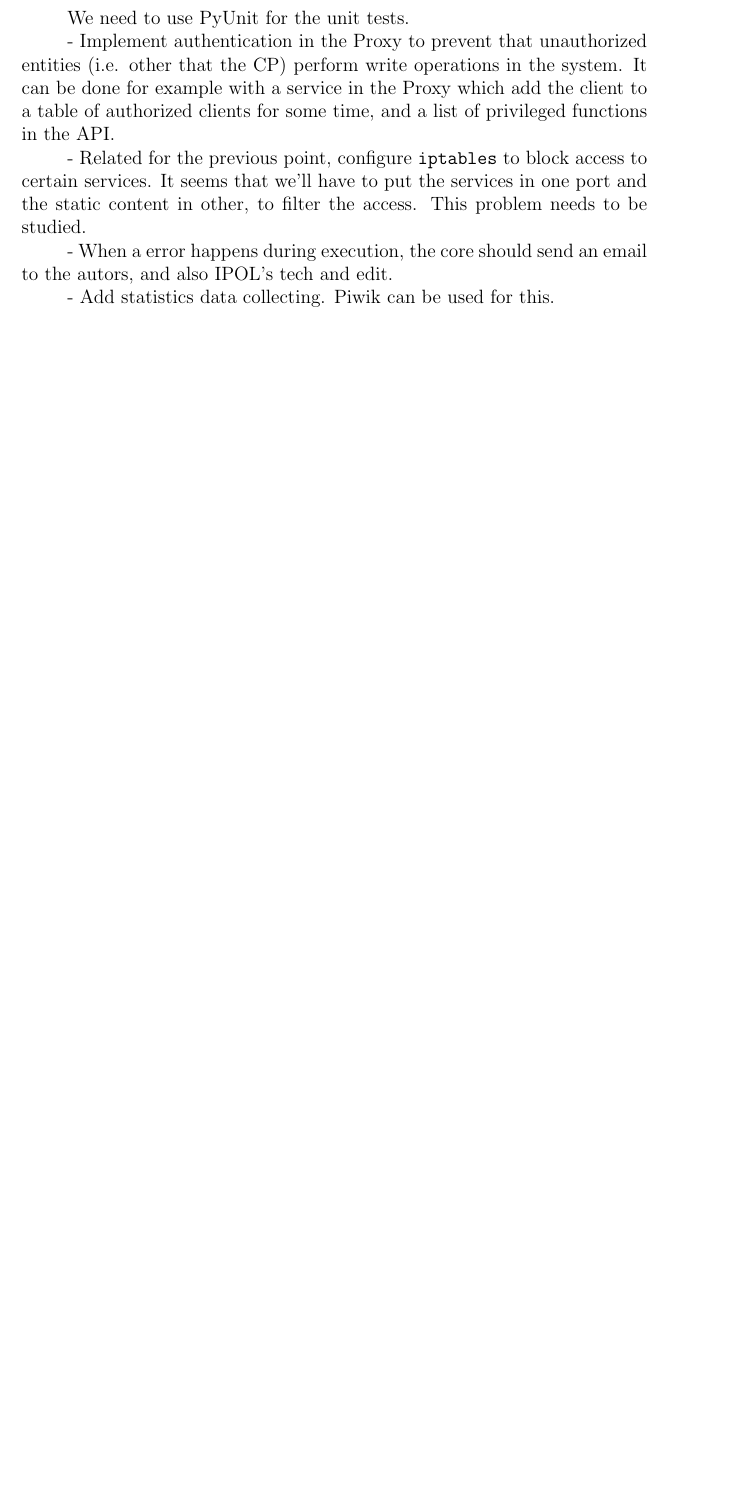
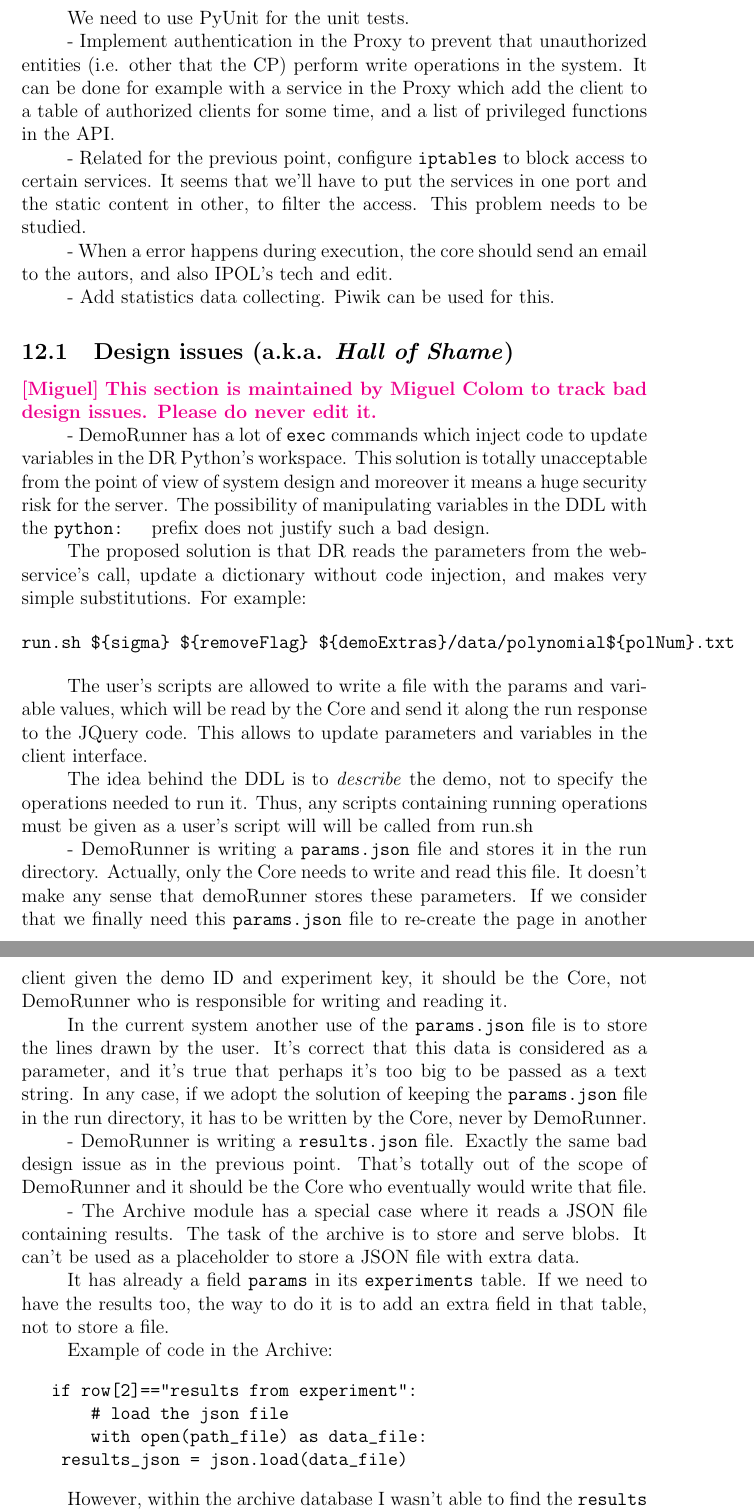
Before and after one commit to ipol-journal/ipolDevel, a LaTeX document (doc/system/ipol.tex): part of page 38 of 38 before the commit and two parts of pages 38 and 39 of 39 after it, the two joined at a grey line, cut so that both start at the same text, the shorter picture padded with empty space. Compiled offline with pdfLaTeX.

Commit message:
[doc/system] Added a section to track bad design issues

```diff
--- a/doc/system/ipol.tex
+++ b/doc/system/ipol.tex
@@ -81,6 +81,7 @@
 
 
 \newcommand{\ToDo}[1]{\textcolor{magenta}{\textbf{[ToDo]} \textbf{#1}}}
+\newcommand{\miguel}[1]{\textcolor{magenta}{\textbf{[Miguel]} \textbf{#1}}}
 
 
 \begin{document}
@@ -453,6 +454,43 @@ We need to use PyUnit for the unit tests.
 
 - Add statistics data collecting. Piwik can be used for this.
 
+\subsection{Design issues (a.k.a. \emph{Hall of Shame})}
+\miguel{This section is maintained by Miguel Colom to track bad design issues. Please do never edit it.}
+
+
+- DemoRunner has a lot of {\tt exec} commands which inject code to update variables in the DR Python's workspace. This solution is totally unacceptable from the point of view of system design and moreover it means a huge security risk for the server. The possibility of manipulating variables in the DDL with the {\tt python: } prefix does not justify such a bad design.
+
+The proposed solution is that DR reads the parameters from the webservice's call, update a dictionary without code injection, and makes very simple substitutions. For example:
+
+\begin{verbatim}
+run.sh ${sigma} ${removeFlag} ${demoExtras}/data/polynomial${polNum}.txt
+\end{verbatim}
+
+The user's scripts are allowed to write a file with the params and variable values, which will be read by the Core and send it along the run response to the JQuery code. This allows to update parameters and variables in the client interface.
+
+The idea behind the DDL is to \emph{describe} the demo, not to specify the operations needed to run it. Thus, any scripts containing running operations must be given as a user's script will will be called from run.sh
+
+- DemoRunner is writing a {\tt params.json} file and stores it in the run directory. Actually, only the Core needs to write and read this file. It doesn't make any sense that demoRunner stores these parameters. If we consider that we finally need this {\tt params.json} file to re-create the page in another client given the demo ID and experiment key, it should be the Core, not DemoRunner who is responsible for writing and reading it.
+
+In the current system another use of the {\tt params.json} file is to store the lines drawn by the user. It's correct that this data is considered as a parameter, and it's true that perhaps it's too big to be passed as a text string. In any case, if we adopt the solution of keeping the {\tt params.json} file in the run directory, it has to be written by the Core, never by DemoRunner.
+
+- DemoRunner is writing a {\tt results.json} file. Exactly the same bad design issue as in the previous point. That's totally out of the scope of DemoRunner and it should be the Core who eventually would write that file.
+
+- The Archive module has a special case where it reads a JSON file containing results. The task of the archive is to store and serve blobs. It can't be used as a placeholder to store a JSON file with extra data.
+
+It has already a field {\tt params} in its {\tt experiments} table. If we need to have the results too, the way to do it is to add an extra field in that table, not to store a file.
+
+Example of code in the Archive:
+\begin{verbatim}
+   if row[2]=="results from experiment":
+       # load the json file
+       with open(path_file) as data_file:
+	   results_json = json.load(data_file)
+\end{verbatim}
+
+However, within the archive database I wasn't able to find the {\tt results from experiment} text in the {\tt type} column. This needs to be investigated.
+
+
 
 
 \bibliographystyle{plain}
```
